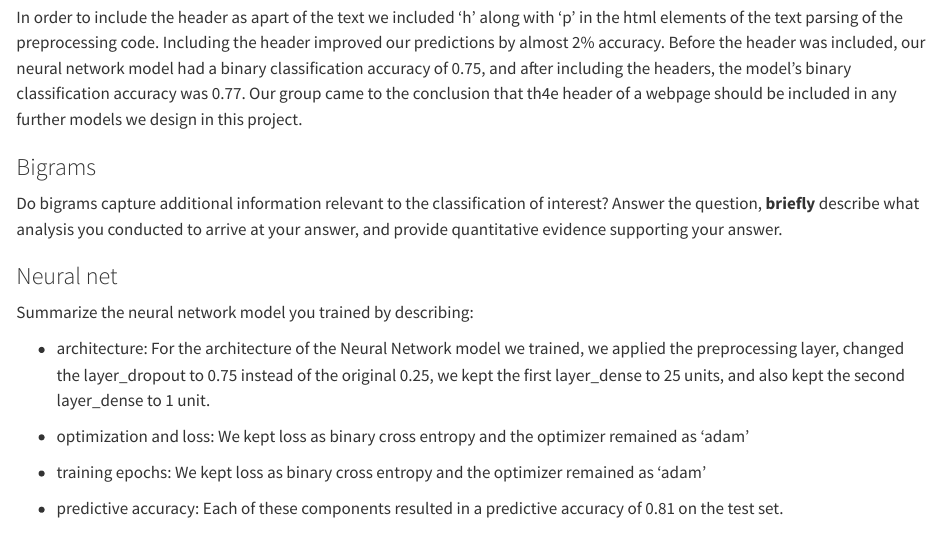
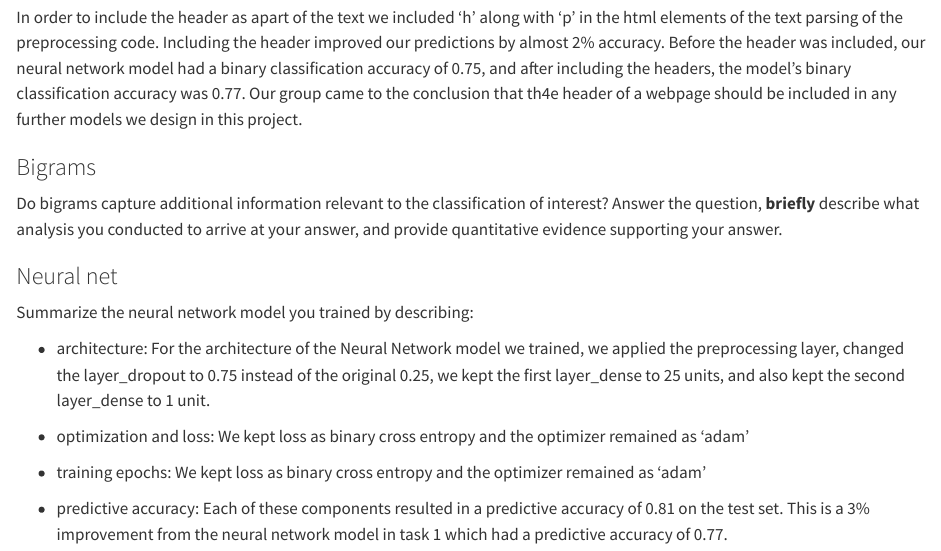
Before and after one commit to pstat197/claims-group-12, a Quarto document (writeups/tasks-summary.qmd): the page in a window 1100 px wide, from 240 px down. Rendered offline with R 4.5, knitr and Pandoc in place of Quarto, with nearby package versions.

Commit message:
summary update

```diff
--- a/writeups/tasks-summary.qmd
+++ b/writeups/tasks-summary.qmd
@@ -24,4 +24,4 @@ Summarize the neural network model you trained by describing:
 
 -   training epochs: We kept loss as binary cross entropy and the optimizer remained as 'adam'
 
--   predictive accuracy: Each of these components resulted in a predictive accuracy of 0.81 on the test set.
+-   predictive accuracy: Each of these components resulted in a predictive accuracy of 0.81 on the test set. This is a 3% improvement from the neural network model in task 1 which had a predictive accuracy of 0.77.
```
